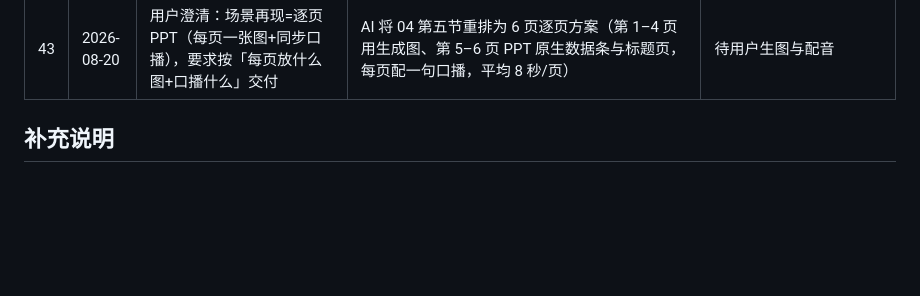
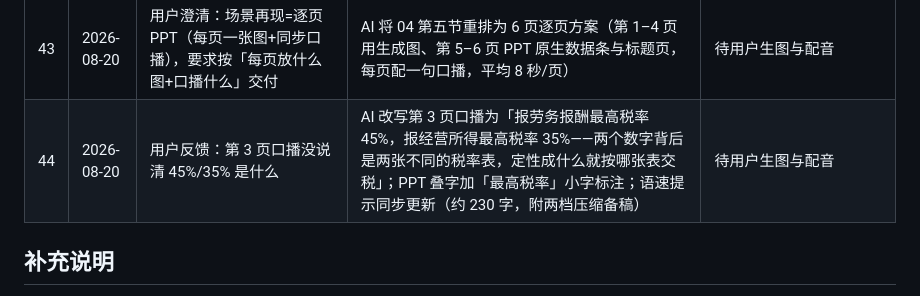
Before and after one commit to Jame-Smiths/platform-tax-guide, a Markdown page: 02-AI协作日志.md, the part around the change. Drawn GitHub-style; blank space fills up the shorter version.

```diff
--- a/02-AI协作日志.md
+++ b/02-AI协作日志.md
@@ -51,6 +51,7 @@
 | 41 | 2026-08-20 | 用户提出敲定演示视频内容（官方要求 ≤5 分钟、场景再现/核心操作流程/AI 协作关键片段三要素），要求先讨论思路 | AI 讨论后用户拍板三项：不露脸配音+模拟画面、AI 协作段补录真实会话+静态证据、交付完整拍摄脚本；AI 将 04 升级为完整拍摄脚本定稿版（总时长 4:45 四段式、逐秒时间轴+逐句旁白+素材清单 B1/B2 补录指引+录制盲审遮罩清单+旁白全文） | 待用户按脚本录制剪辑 |
 | 42 | 2026-08-20 | 用户定场景再现制作方案：几张卡通图片（非写实）交给图片生成工具+PPT 叠字+自己配音录成视频；要求 AI 给图片提示词与具体配音内容 | AI 产出 04 第五节：通用风格前缀+4 张必须/1 张可选图片提示词（平台通知/主播/网约车/设计师）+PPT 叠字清单+50 秒配音稿带卡点与语速提示；关键原则=生图不写字、文字全部 PPT 叠加 | 待用户生图与配音 |
 | 43 | 2026-08-20 | 用户澄清：场景再现=逐页 PPT（每页一张图+同步口播），要求按「每页放什么图+口播什么」交付 | AI 将 04 第五节重排为 6 页逐页方案（第 1–4 页用生成图、第 5–6 页 PPT 原生数据条与标题页，每页配一句口播，平均 8 秒/页） | 待用户生图与配音 |
+| 44 | 2026-08-20 | 用户反馈：第 3 页口播没说清 45%/35% 是什么 | AI 改写第 3 页口播为「报劳务报酬最高税率 45%，报经营所得最高税率 35%——两个数字背后是两张不同的税率表，定性成什么就按哪张表交税」；PPT 叠字加「最高税率」小字标注；语速提示同步更新（约 230 字，附两档压缩备稿） | 待用户生图与配音 |
 
 ## 补充说明
 
```
Also changed, not shown: 04-演示视频分镜与盲审自查.md (+2 -2 lines).
